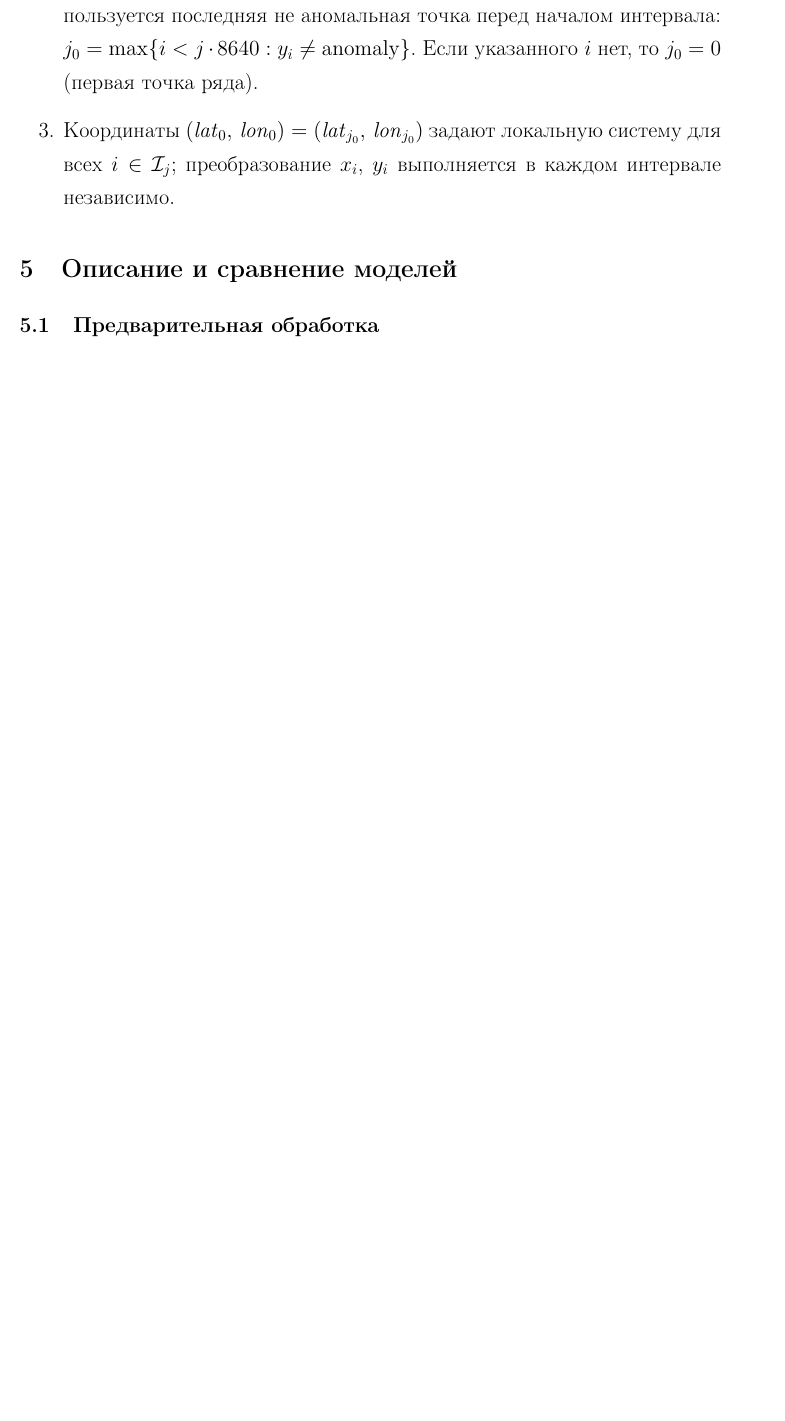
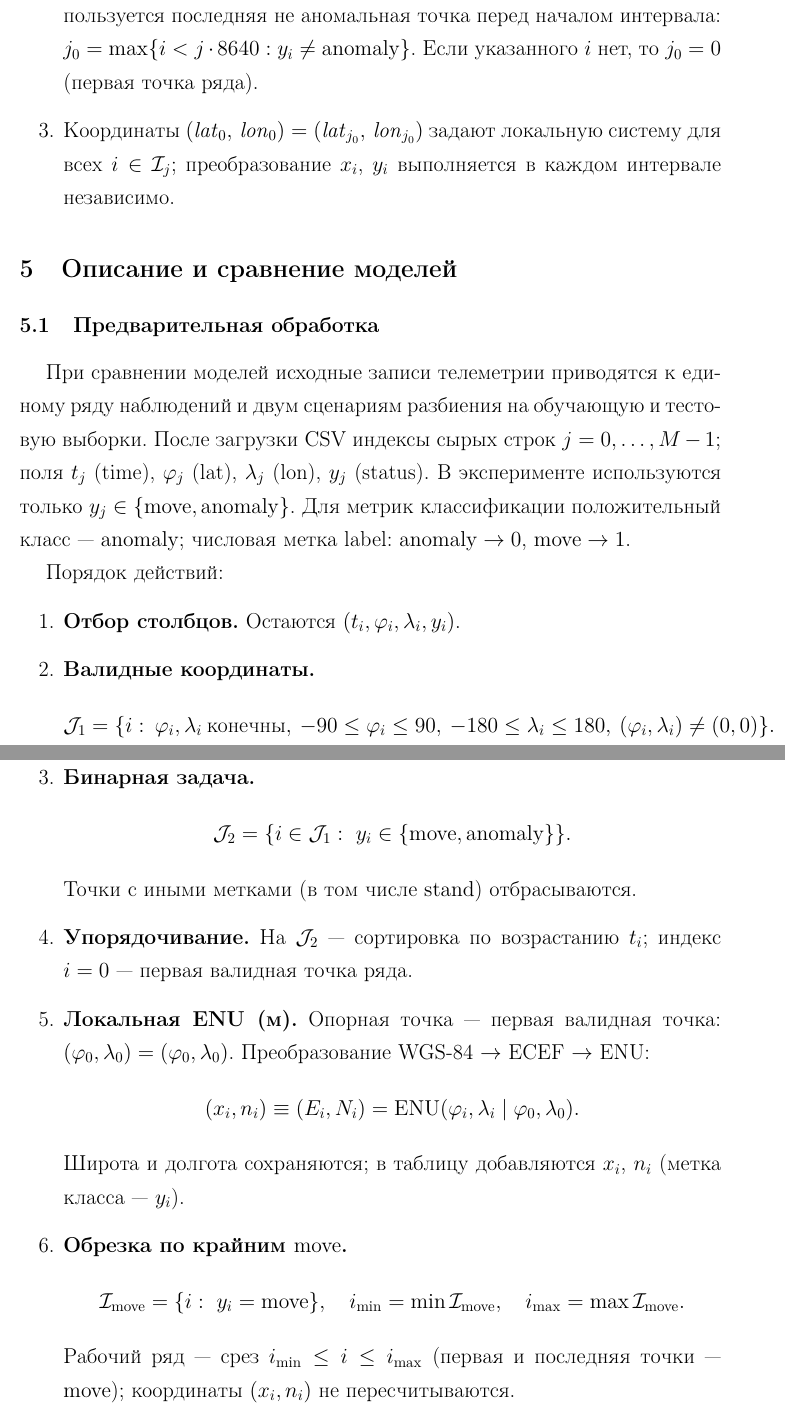
Before and after one commit to Nemo121007/statistical_researchs, a LaTeX document (report/Отчёт.tex): part of page 10 of 12 before the commit and two parts of pages 10 and 11 of 13 after it, the two joined at a grey line, cut so that both start at the same text, the shorter picture padded with empty space. Compiled offline with pdfLaTeX.

Commit message:
Оформление предобработки

```diff
--- a/report/Отчёт.tex
+++ b/report/Отчёт.tex
@@ -275,4 +275,21 @@
 
 	\section{Описание и сравнение моделей}
 	\subsection{Предварительная обработка}
+	При сравнении моделей исходные записи телеметрии приводятся к единому ряду наблюдений и двум сценариям разбиения на обучающую и тестовую выборки. После загрузки CSV индексы сырых строк $j=0,\ldots,M-1$; поля $t_j$ (\texttt{time}), $\varphi_j$ (\texttt{lat}), $\lambda_j$ (\texttt{lon}), $y_j$ (\texttt{status}). В эксперименте используются только $y_j\in\{\mathrm{move},\mathrm{anomaly}\}$. Для метрик классификации положительный класс --- $\mathrm{anomaly}$; числовая метка \texttt{label}: $\mathrm{anomaly}\rightarrow 0$, $\mathrm{move}\rightarrow 1$.
 
+	Порядок действий:
+	\begin{enumerate}
+		\item \textbf{Отбор столбцов.} Остаются $(t_i,\varphi_i,\lambda_i,y_i)$.
+		\item \textbf{Валидные координаты.}
+		$$\mathcal{J}_1=\{i:\ \varphi_i,\lambda_i\ \text{конечны},\ -90\le\varphi_i\le 90,\ -180\le\lambda_i\le 180,\ (\varphi_i,\lambda_i)\neq(0,0)\}.$$
+		\item \textbf{Бинарная задача.}
+		$$\mathcal{J}_2=\{i\in\mathcal{J}_1:\ y_i\in\{\mathrm{move},\mathrm{anomaly}\}\}.$$
+		Точки с иными метками (в том числе $\mathrm{stand}$) отбрасываются.
+		\item \textbf{Упорядочивание.} На $\mathcal{J}_2$ --- сортировка по возрастанию $t_i$; индекс $i=0$ --- первая валидная точка ряда.
+		\item \textbf{Локальная ENU (м).} Опорная точка --- первая валидная точка: $(\varphi_0,\lambda_0)=(\varphi_{0},\lambda_{0})$. Преобразование WGS-84 $\rightarrow$ ECEF $\rightarrow$ ENU:
+		$$(x_i,n_i)\equiv(E_i,N_i)=\mathrm{ENU}(\varphi_i,\lambda_i\mid\varphi_0,\lambda_0).$$
+		Широта и долгота сохраняются; в таблицу добавляются $x_i$, $n_i$ (метка класса --- $y_i$).
+		\item \textbf{Обрезка по крайним $\mathrm{move}$.}
+		$$\mathcal{I}_{\mathrm{move}}=\{i:\ y_i=\mathrm{move}\},\quad i_{\min}=\min\mathcal{I}_{\mathrm{move}},\quad i_{\max}=\max\mathcal{I}_{\mathrm{move}}.$$
+		Рабочий ряд --- срез $i_{\min}\le i\le i_{\max}$ (первая и последняя точки --- $\mathrm{move}$); координаты $(x_i,n_i)$ не пересчитываются.
+		\item \textbf{Разбиение train / test.} Для доли обучения $\rho\in(0,1)$ задается $k_0=\lfloor\rho N\rfloor$ и граница
```
Also changed, not shown: report/Отчёт.tex (8 more changed lines), 1 other file.
